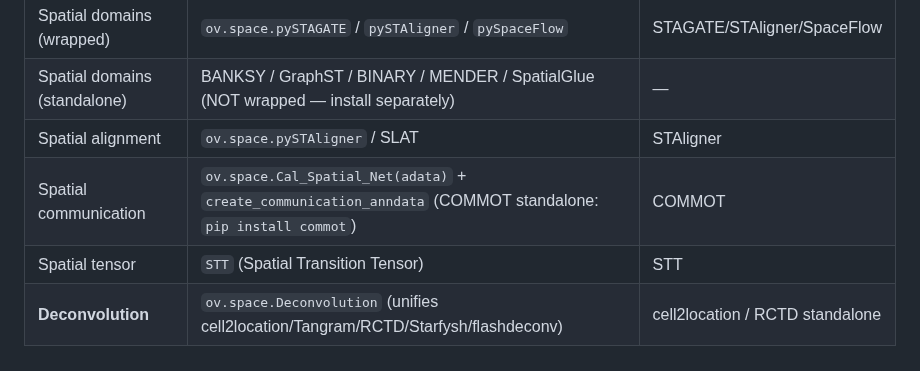
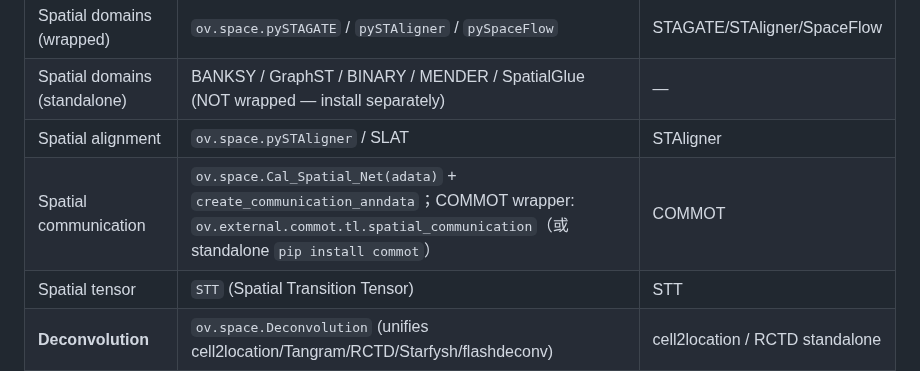
Before and after one commit to Lyao-lab/cns-bio-pilot, a Markdown page: references/omicverse_guide.md, the part around the change. GitHub-like rendering.

```diff
--- a/references/omicverse_guide.md
+++ b/references/omicverse_guide.md
@@ -55,7 +55,7 @@ adata = ov.read('data.h5ad')
 | Spatial domains (wrapped) | `ov.space.pySTAGATE` / `pySTAligner` / `pySpaceFlow` | STAGATE/STAligner/SpaceFlow |
 | Spatial domains (standalone) | BANKSY / GraphST / BINARY / MENDER / SpatialGlue (NOT wrapped — install separately) | — |
 | Spatial alignment | `ov.space.pySTAligner` / SLAT | STAligner |
-| Spatial communication | `ov.space.Cal_Spatial_Net(adata)` + `create_communication_anndata` (COMMOT standalone: `pip install commot`) | COMMOT |
+| Spatial communication | `ov.space.Cal_Spatial_Net(adata)` + `create_communication_anndata`；COMMOT wrapper: `ov.external.commot.tl.spatial_communication`（或 standalone `pip install commot`） | COMMOT |
 | Spatial tensor | `STT` (Spatial Transition Tensor) | STT |
 | **Deconvolution** | `ov.space.Deconvolution` (unifies cell2location/Tangram/RCTD/Starfysh/flashdeconv) | cell2location / RCTD standalone |
 | **Cell segmentation (Visium HD bin→cell)** | `ov.space.bin2cell(adata, labels_key=)` + `visium_10x_hd_cellpose_expand()` + `sync_visium_hd_seg_geometries()` | bin2cell standalone / cellpose |
```
Also changed, not shown: references/analysis_reference.md (+1 -1 lines), 1 other file.
